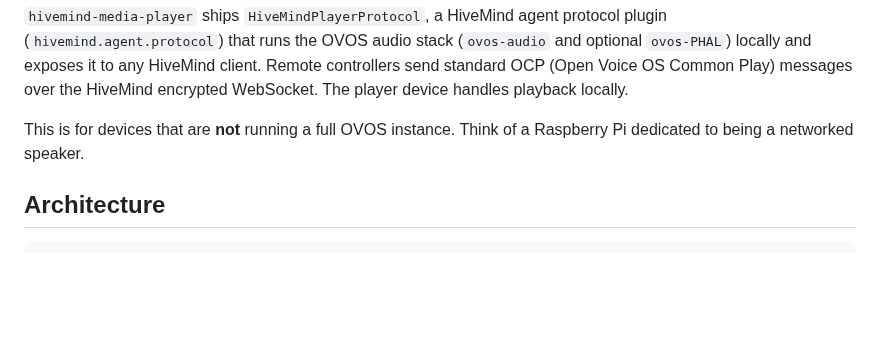
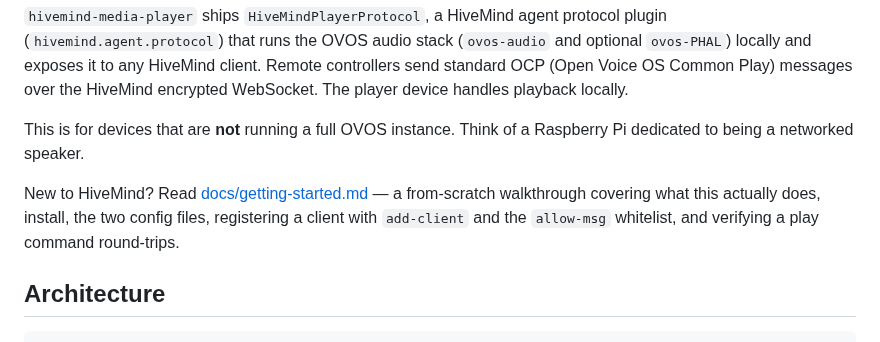
Before and after one commit to JarbasHiveMind/hivemind-media-player, a Markdown page: README.md, the part around the change. Drawn GitHub-style; blank space fills up the shorter version.

Commit message:
docs: from-scratch getting-started guide (#12)
* docs: add from-scratch getting-started guide

* docs: add real admin-panel login screenshot

```diff
--- a/README.md
+++ b/README.md
@@ -10,6 +10,11 @@ encrypted WebSocket. The player device handles playback locally.
 
 This is for devices that are **not** running a full OVOS instance. Think of a
 Raspberry Pi dedicated to being a networked speaker.
+
+New to HiveMind? Read [docs/getting-started.md](docs/getting-started.md) —
+a from-scratch walkthrough covering what this actually does, install,
+the two config files, registering a client with `add-client` and the
+`allow-msg` whitelist, and verifying a play command round-trips.
 
 ## Architecture
 
```
Also changed, not shown: docs/getting-started.md (added, +162 -0 lines), docs/img/admin-panel-login.png (added).
